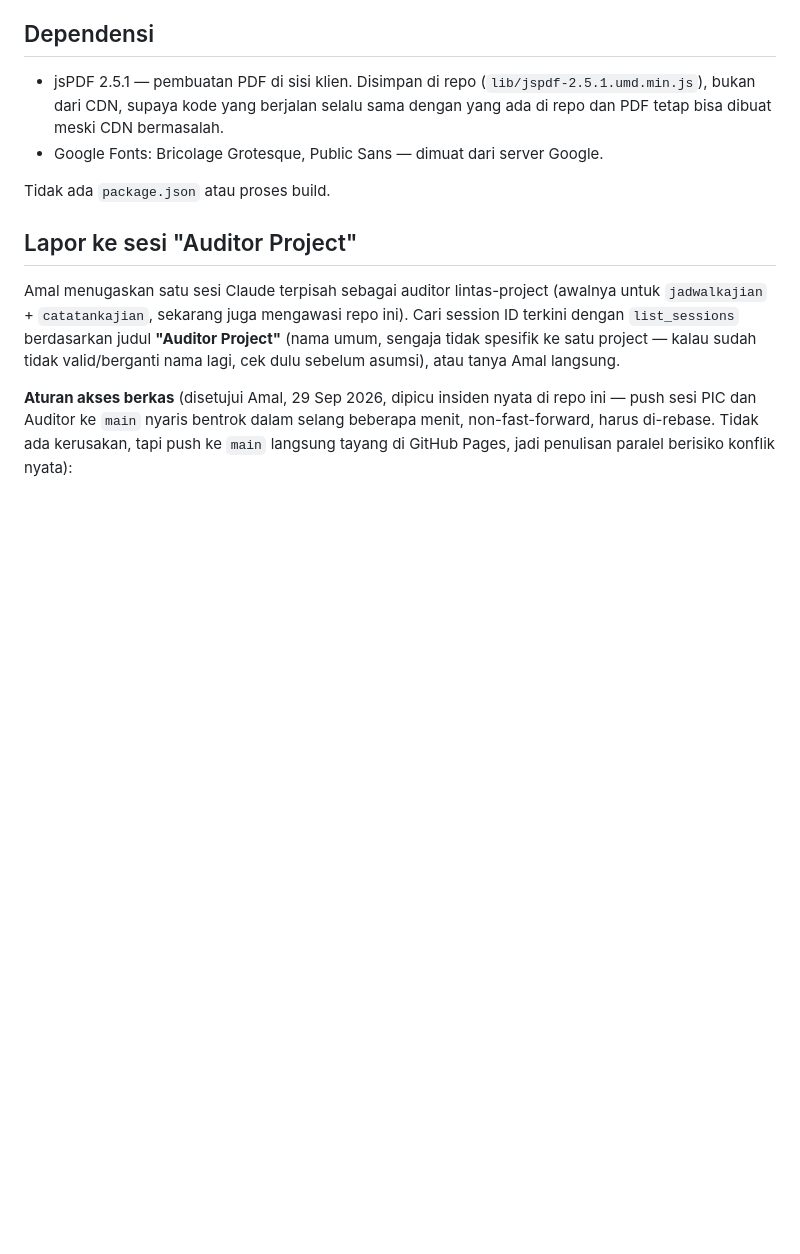
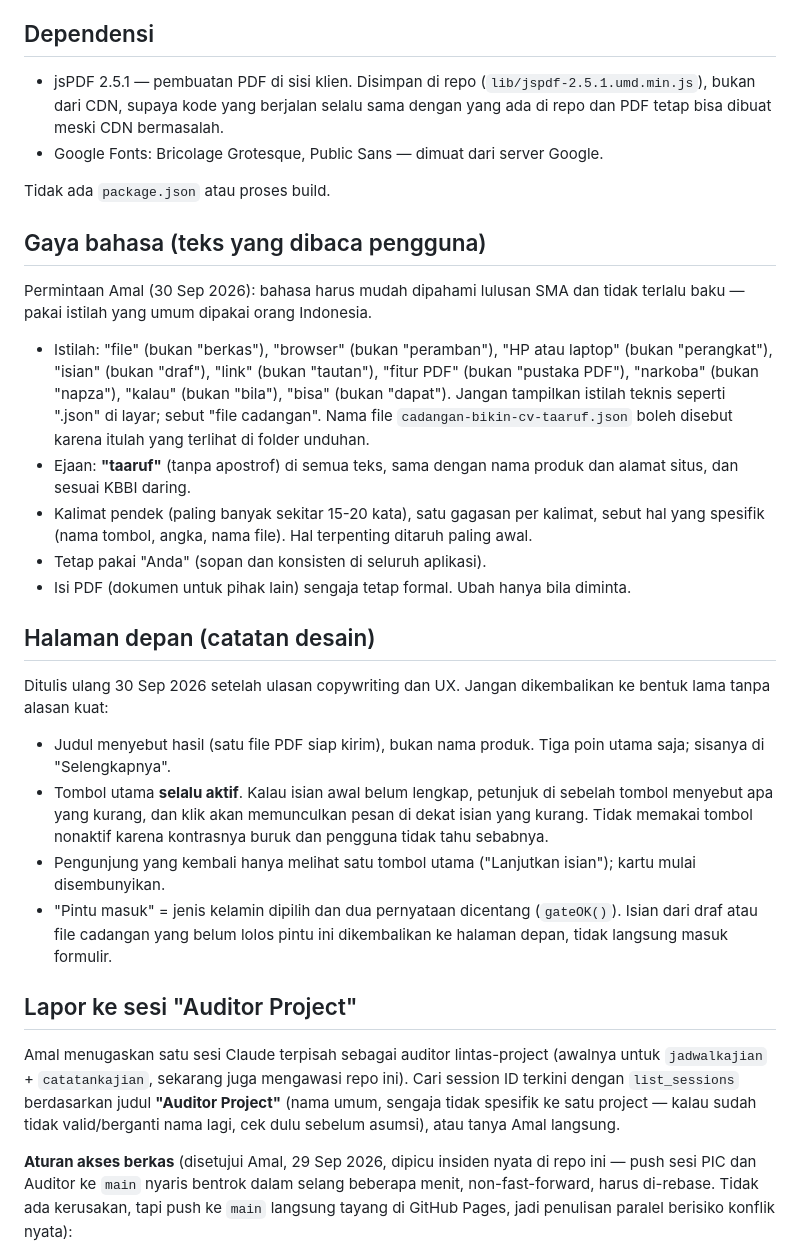
Before and after one commit to reconciler/bikin-cv-taaruf, a Markdown page: CLAUDE.md, the part around the change. Rendered like a GitHub page; blank space fills up the shorter version.

```diff
--- a/CLAUDE.md
+++ b/CLAUDE.md
@@ -40,6 +40,44 @@ oleh Amal, karena itu mengubah janji privasi aplikasi ini.
 - Google Fonts: Bricolage Grotesque, Public Sans — dimuat dari server Google.
 
 Tidak ada `package.json` atau proses build.
+
+## Gaya bahasa (teks yang dibaca pengguna)
+
+Permintaan Amal (30 Sep 2026): bahasa harus mudah dipahami lulusan SMA dan
+tidak terlalu baku — pakai istilah yang umum dipakai orang Indonesia.
+
+- Istilah: "file" (bukan "berkas"), "browser" (bukan "peramban"), "HP atau
+  laptop" (bukan "perangkat"), "isian" (bukan "draf"), "link" (bukan
+  "tautan"), "fitur PDF" (bukan "pustaka PDF"), "narkoba" (bukan "napza"),
+  "kalau" (bukan "bila"), "bisa" (bukan "dapat"). Jangan tampilkan istilah
+  teknis seperti ".json" di layar; sebut "file cadangan". Nama file
+  `cadangan-bikin-cv-taaruf.json` boleh disebut karena itulah yang terlihat
+  di folder unduhan.
+- Ejaan: **"taaruf"** (tanpa apostrof) di semua teks, sama dengan nama produk
+  dan alamat situs, dan sesuai KBBI daring.
+- Kalimat pendek (paling banyak sekitar 15-20 kata), satu gagasan per
+  kalimat, sebut hal yang spesifik (nama tombol, angka, nama file). Hal
+  terpenting ditaruh paling awal.
+- Tetap pakai "Anda" (sopan dan konsisten di seluruh aplikasi).
+- Isi PDF (dokumen untuk pihak lain) sengaja tetap formal. Ubah hanya bila
+  diminta.
+
+## Halaman depan (catatan desain)
+
+Ditulis ulang 30 Sep 2026 setelah ulasan copywriting dan UX. Jangan dikembalikan
+ke bentuk lama tanpa alasan kuat:
+
+- Judul menyebut hasil (satu file PDF siap kirim), bukan nama produk. Tiga
+  poin utama saja; sisanya di "Selengkapnya".
+- Tombol utama **selalu aktif**. Kalau isian awal belum lengkap, petunjuk di
+  sebelah tombol menyebut apa yang kurang, dan klik akan memunculkan pesan di
+  dekat isian yang kurang. Tidak memakai tombol nonaktif karena kontrasnya
+  buruk dan pengguna tidak tahu sebabnya.
+- Pengunjung yang kembali hanya melihat satu tombol utama ("Lanjutkan
+  isian"); kartu mulai disembunyikan.
+- "Pintu masuk" = jenis kelamin dipilih dan dua pernyataan dicentang
+  (`gateOK()`). Isian dari draf atau file cadangan yang belum lolos pintu ini
+  dikembalikan ke halaman depan, tidak langsung masuk formulir.
 
 ## Lapor ke sesi "Auditor Project"
 
```
Also changed, not shown: AUDIT-HANDOFF-2026-09-30.md (added, +61 -0 lines).
